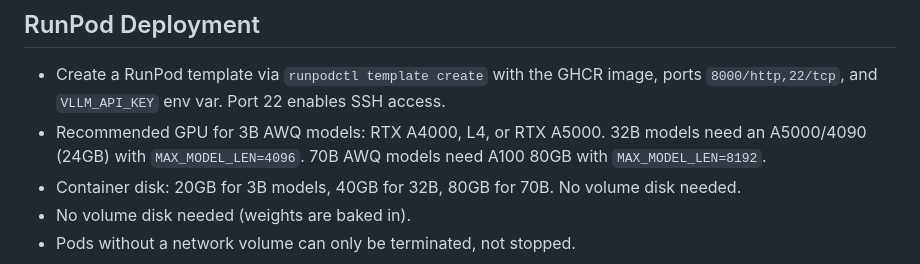
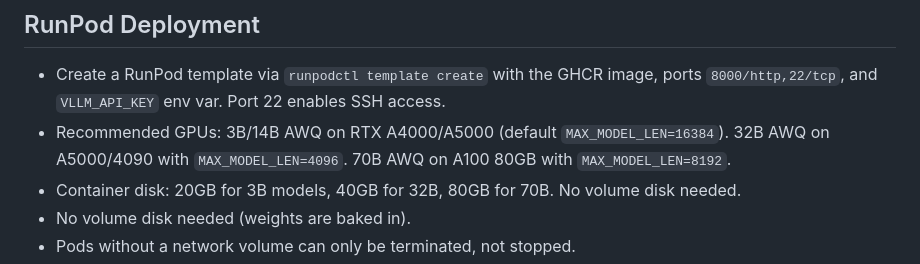
Before and after one commit to crxnit/vllm-runpod-image, a Markdown page: CLAUDE.md, the part around the change. GitHub-like rendering.

```diff
--- a/CLAUDE.md
+++ b/CLAUDE.md
@@ -67,7 +67,7 @@ All three workflows are **manual dispatch only** (`workflow_dispatch`):
 ## RunPod Deployment
 
 - Create a RunPod template via `runpodctl template create` with the GHCR image, ports `8000/http,22/tcp`, and `VLLM_API_KEY` env var. Port 22 enables SSH access.
-- Recommended GPU for 3B AWQ models: RTX A4000, L4, or RTX A5000. 32B models need an A5000/4090 (24GB) with `MAX_MODEL_LEN=4096`. 70B AWQ models need A100 80GB with `MAX_MODEL_LEN=8192`.
+- Recommended GPUs: 3B/14B AWQ on RTX A4000/A5000 (default `MAX_MODEL_LEN=16384`). 32B AWQ on A5000/4090 with `MAX_MODEL_LEN=4096`. 70B AWQ on A100 80GB with `MAX_MODEL_LEN=8192`.
 - Container disk: 20GB for 3B models, 40GB for 32B, 80GB for 70B. No volume disk needed.
 - No volume disk needed (weights are baked in).
 - Pods without a network volume can only be terminated, not stopped.
```
Also changed, not shown: README.md (+10 -1 lines).
